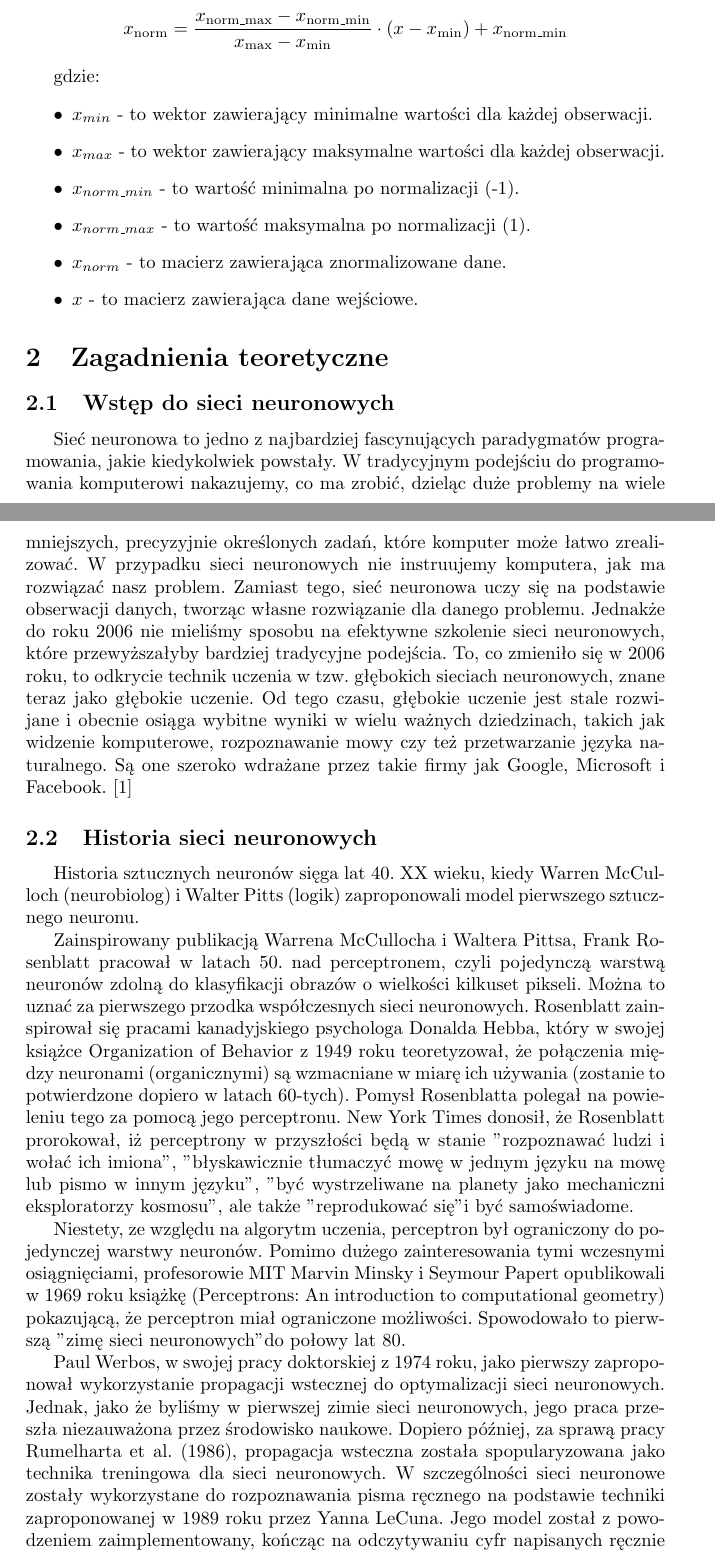
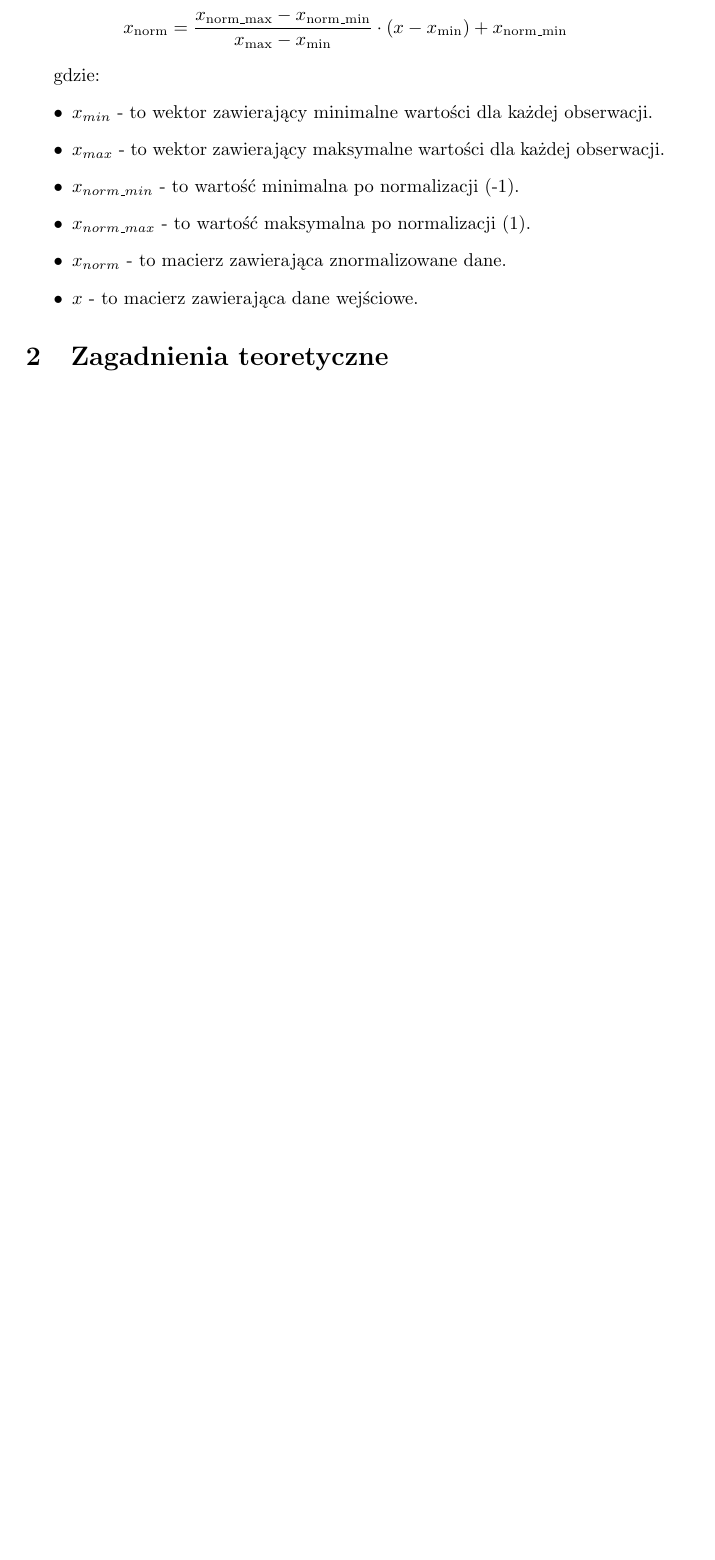
Before and after one commit to Resmakor/AI-Project, a LaTeX document (main.tex): two parts of pages 3 and 4 of 8 before the commit and part of page 3 of 5 after it, the two joined at a grey line, cut so that both start at the same text, the shorter picture padded with empty space. Compiled offline with pdfLaTeX.

Commit message:
zmiany po konsultacji

```diff
--- a/main.tex
+++ b/main.tex
@@ -57,36 +57,3 @@ gdzie:
     \item $x$ - to macierz zawierająca dane wejściowe.
 \end{itemize}
 \section{Zagadnienia teoretyczne}
-\subsection{Wstęp do sieci neuronowych}
-
-Sieć neuronowa to jedno z najbardziej fascynujących paradygmatów programowania, jakie kiedykolwiek powstały.
-W tradycyjnym podejściu do programowania komputerowi nakazujemy, co ma zrobić, dzieląc duże problemy na wiele mniejszych, precyzyjnie określonych zadań, które komputer może łatwo zrealizować.
-W przypadku sieci neuronowych nie instruujemy komputera, jak ma rozwiązać nasz problem.
-Zamiast tego, sieć neuronowa uczy się na podstawie obserwacji danych, tworząc własne rozwiązanie dla danego problemu.
-Jednakże do roku 2006 nie mieliśmy sposobu na efektywne szkolenie sieci neuronowych, które przewyższałyby bardziej tradycyjne podejścia.
-To, co zmieniło się w 2006 roku, to odkrycie technik uczenia w tzw. głębokich sieciach neuronowych, znane teraz jako głębokie uczenie.
-Od tego czasu, głębokie uczenie jest stale rozwijane i obecnie osiąga wybitne wyniki w wielu ważnych dziedzinach, takich jak widzenie komputerowe, rozpoznawanie mowy czy też przetwarzanie języka naturalnego.
-Są one szeroko wdrażane przez takie firmy jak Google, Microsoft i Facebook. [1]
-
-
-\subsection{Historia sieci neuronowych}
-
-
-Historia sztucznych neuronów sięga lat 40. XX wieku, kiedy Warren McCulloch (neurobiolog) i Walter Pitts (logik) zaproponowali model pierwszego sztucznego neuronu.
-
-
-Zainspirowany publikacją Warrena McCullocha i Waltera Pittsa, Frank Rosenblatt pracował w latach 50. nad perceptronem, czyli pojedynczą warstwą neuronów zdolną do klasyfikacji obrazów o wielkości kilkuset pikseli.
-Można to uznać za pierwszego przodka współczesnych sieci neuronowych.
-Rosenblatt zainspirował się pracami kanadyjskiego psychologa Donalda Hebba, który w swojej książce Organization of Behavior z 1949 roku teoretyzował, że połączenia między neuronami (organicznymi) są wzmacniane w miarę ich używania (zostanie to potwierdzone dopiero w latach 60-tych).
-Pomysł Rosenblatta polegał na powieleniu tego za pomocą jego perceptronu.
-New York Times donosił, że Rosenblatt prorokował, iż perceptrony w przyszłości będą w stanie "rozpoznawać ludzi i wołać ich imiona", "błyskawicznie tłumaczyć mowę w jednym języku na mowę lub pismo w innym języku", "być wystrzeliwane na planety jako mechaniczni eksploratorzy kosmosu", ale także "reprodukować się" i być samoświadome.
-
-Niestety, ze względu na algorytm uczenia, perceptron był ograniczony do pojedynczej warstwy neuronów.
-Pomimo dużego zainteresowania tymi wczesnymi osiągnięciami, profesorowie MIT Marvin Minsky i Seymour Papert opublikowali w 1969 roku książkę (Perceptrons: An introduction to computational geometry) pokazującą, że perceptron miał ograniczone możliwości.
-Spowodowało to pierwszą "zimę sieci neuronowych" do połowy lat 80.
-
-Paul Werbos, w swojej pracy doktorskiej z 1974 roku, jako pierwszy zaproponował wykorzystanie propagacji wstecznej do optymalizacji sieci neuronowych.
-Jednak, jako że byliśmy w pierwszej zimie sieci neuronowych, jego praca przeszła niezauważona przez środowisko naukowe.
-Dopiero później, za sprawą pracy Rumelharta et al. (1986), propagacja wsteczna została spopularyzowana jako technika treningowa dla sieci neuronowych.
-W szczególności sieci neuronowe zostały wykorzystane do rozpoznawania pisma ręcznego na podstawie techniki zaproponowanej w 1989 roku przez Yanna LeCuna.
-Jego model został z powodzeniem zaimplementowany, kończąc na odczytywaniu cyfr napisanych ręcznie w około 10 do 20\% wszystkich czeków przetwarzanych w USA.
```
Also changed, not shown: Fig.1_PK_K1K2_pytorch_parkinsons.png, main.pdf, siec_wielowarstwowa.PNG (deleted), main.tex (24 more changed lines), 2 other files.
